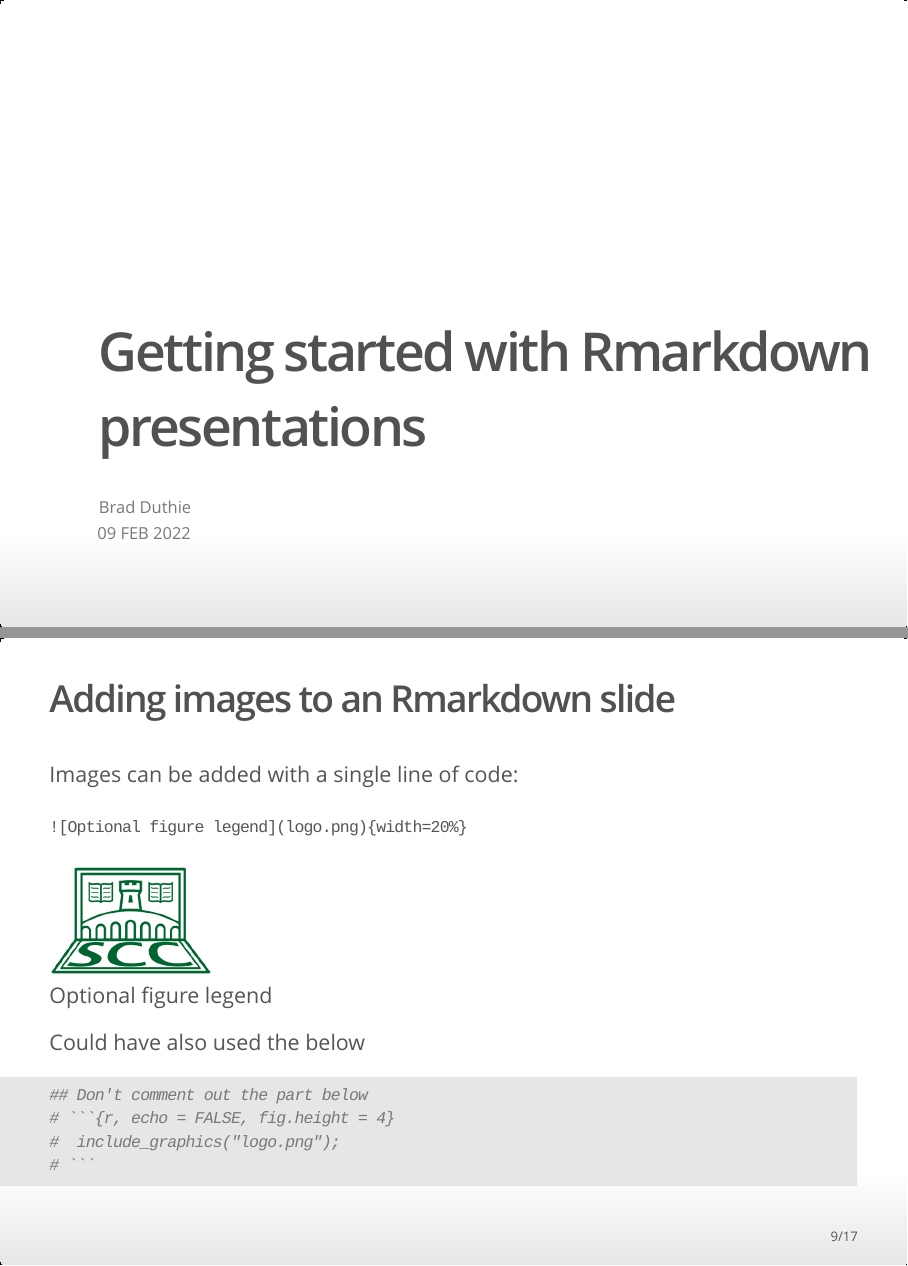
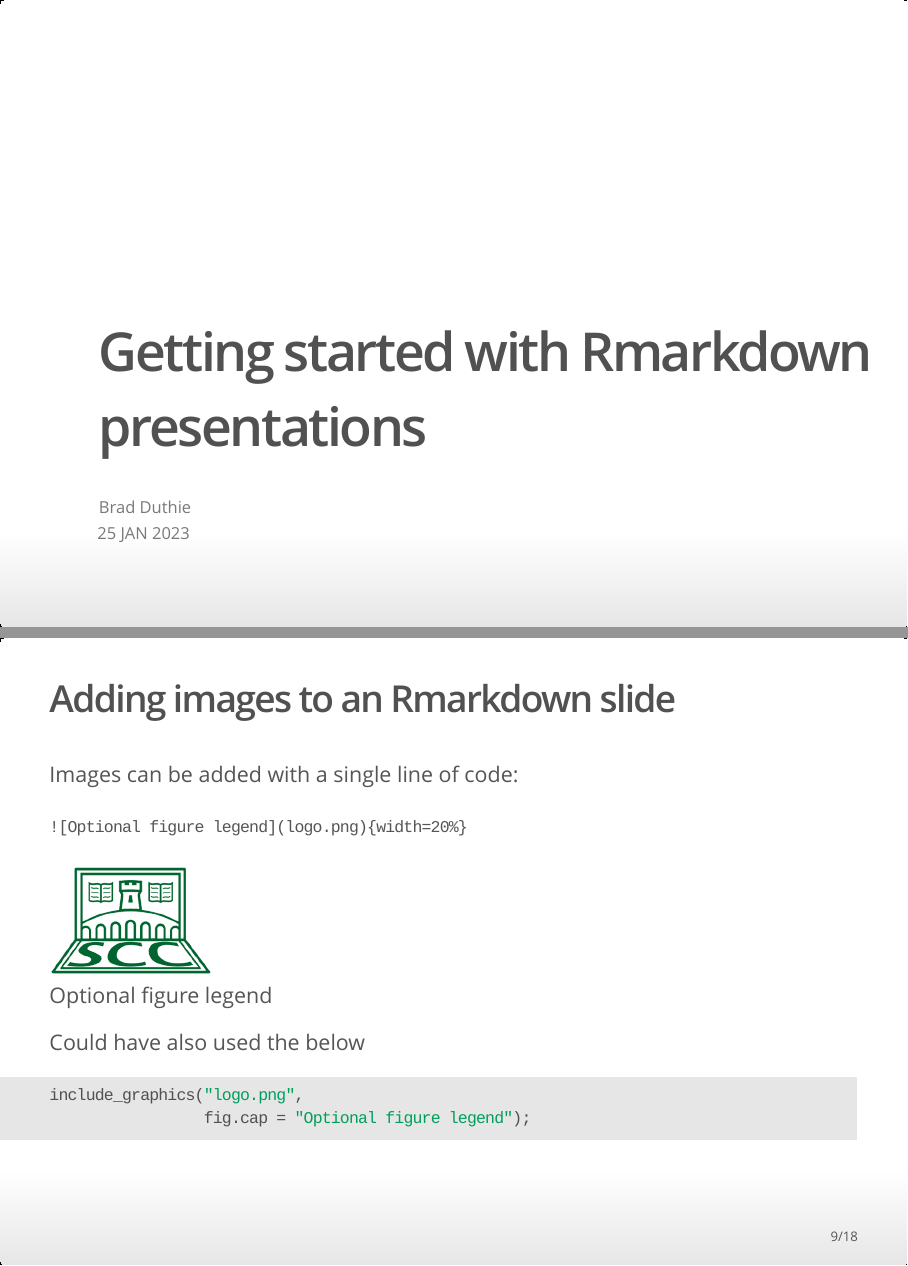
Before and after one commit to StirlingCodingClub/slides_in_rmarkdown, an R Markdown document (slides.Rmd): pages 1 and 9 of 17 before the commit and pages 1 and 9 of 18 after it, joined at a grey line. The pictures show the output file slides.html that the author committed with the source, opened offline.

Commit message:
Update the slides and fix some issues in the ioslides version of everything

````diff
--- a/slides.Rmd
+++ b/slides.Rmd
@@ -1,10 +1,10 @@
 ---
 title: "Getting started with Rmarkdown presentations"
 author: "Brad Duthie"
-date: "09 FEB 2022"
+date: "25 JAN 2023"
 output:
+  beamer_presentation: default
   ioslides_presentation: default
-  beamer_presentation: default
   slidy_presentation: default
 ---
 
@@ -95,10 +95,8 @@ Images can be added with a single line of code:
 Could have also used the below
 
 ```{r, echo = TRUE, eval = FALSE}
-## Don't comment out the part below
-# ```{r, echo = FALSE, fig.height = 4}
-#  include_graphics("logo.png");
-# ```
+include_graphics("logo.png",
+                 fig.cap = "Optional figure legend");
 ```
 
 
````
Also changed, not shown: slides.html, slides.pdf, slides.Rmd (9 more changed lines).
